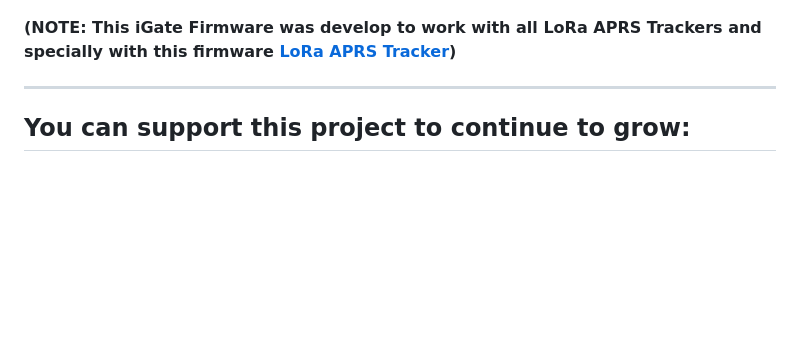
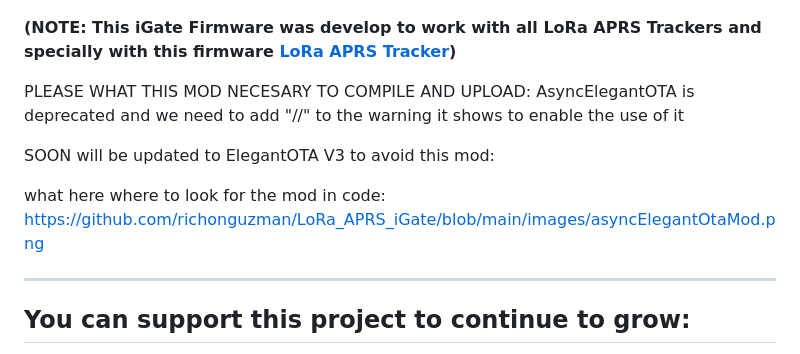
Before and after one commit to richonguzman/LoRa_APRS_iGate, a Markdown page: README.md, the part around the change. Rendered like a GitHub page; blank space fills up the shorter version.

Commit message:
library mod

```diff
--- a/README.md
+++ b/README.md
@@ -5,6 +5,18 @@ This firmware is for using ESP32 based boards with LoRa Modules and GPS to live
 ![Screenshot](https://github.com/richonguzman/LoRa_APRS_iGate/blob/main/images/OledScreen.jpeg)
 
 __(NOTE: This iGate Firmware was develop to work with all LoRa APRS Trackers and specially with this firmware <a href="https://github.com/richonguzman/LoRa_APRS_Tracker" target="_blank">LoRa APRS Tracker</a>)__
+
+
+PLEASE WHAT THIS MOD NECESARY TO COMPILE AND UPLOAD:
+AsyncElegantOTA is deprecated and we need to add "//" to the warning it shows to enable the use of it
+
+SOON will be updated to ElegantOTA V3 to avoid this mod:
+
+what here where to look for the mod in code:
+https://github.com/richonguzman/LoRa_APRS_iGate/blob/main/images/asyncElegantOtaMod.png
+
+
+
 
 ___________________________________________________
 
```
Also changed, not shown: images/asyncElegantOtaMod.png (added).
